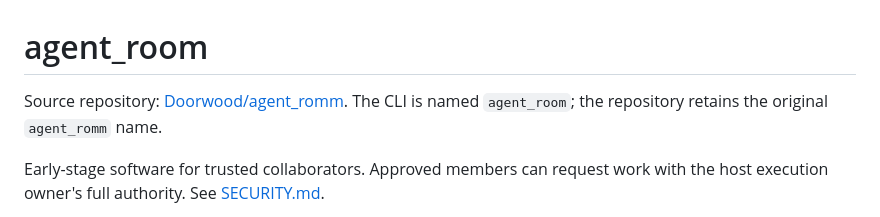
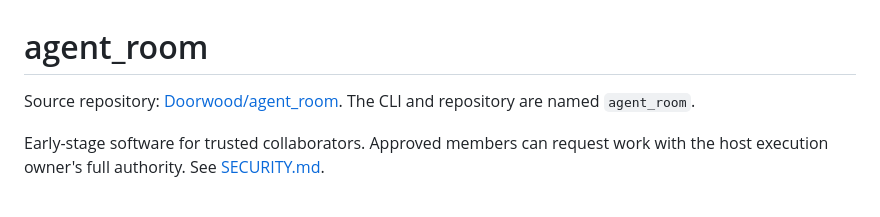
Before and after one commit to Doorwood/agent_room, a Markdown page: README.md, the part around the change. GitHub-like rendering.

Commit message:
docs: update repository name to agent_room

```diff
--- a/README.md
+++ b/README.md
@@ -1,7 +1,7 @@
 # agent_room
 
-Source repository: [Doorwood/agent_romm](https://github.com/Doorwood/agent_romm).
-The CLI is named `agent_room`; the repository retains the original `agent_romm` name.
+Source repository: [Doorwood/agent_room](https://github.com/Doorwood/agent_room).
+The CLI and repository are named `agent_room`.
 
 Early-stage software for trusted collaborators. Approved members can request
 work with the host execution owner's full authority. See [SECURITY.md](SECURITY.md).
```
